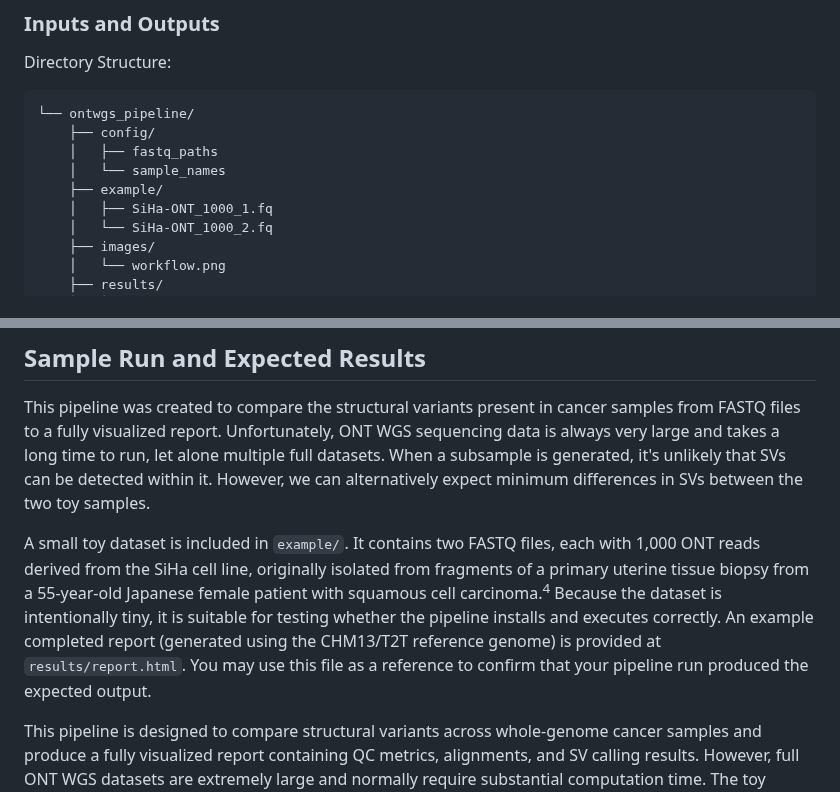
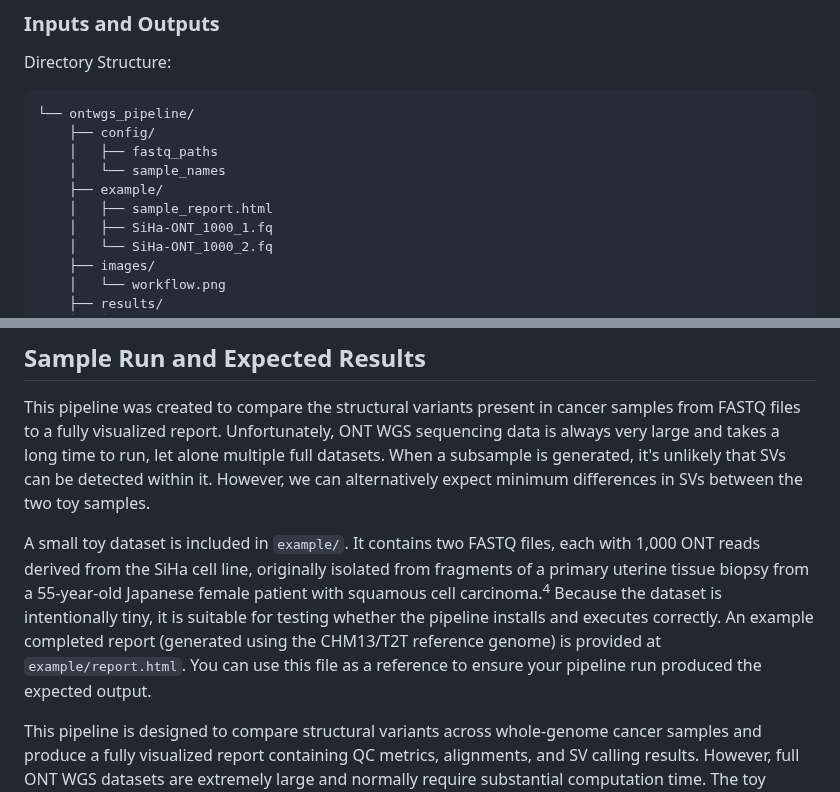
Before and after one commit to davidlin5922/ontwgs_pipeline, a Markdown page: README.md, 2 parts joined by grey strips. GitHub-like rendering.

```diff
--- a/README.md
+++ b/README.md
@@ -71,6 +71,7 @@ Directory Structure:
     │   ├── fastq_paths
     │   └── sample_names
     ├── example/
+    │   ├── sample_report.html
     │   ├── SiHa-ONT_1000_1.fq
     │   └── SiHa-ONT_1000_2.fq
     ├── images/
@@ -163,7 +164,7 @@ The report includes QC plots and metrics, alignment and mapping statistics, read
 
 This pipeline was created to compare the structural variants present in cancer samples from FASTQ files to a fully visualized report. Unfortunately, ONT WGS sequencing data is always very large and takes a long time to run, let alone multiple full datasets. When a subsample is generated, it's unlikely that SVs can be detected within it. However, we can alternatively expect minimum differences in SVs between the two toy samples.
 
-A small toy dataset is included in `example/`. It contains two FASTQ files, each with 1,000 ONT reads derived from the SiHa cell line, originally isolated from fragments of a primary uterine tissue biopsy from a 55-year-old Japanese female patient with squamous cell carcinoma.<sup>4</sup> Because the dataset is intentionally tiny, it is suitable for testing whether the pipeline installs and executes correctly. An example completed report (generated using the CHM13/T2T reference genome) is provided at `results/report.html`. You may use this file as a reference to confirm that your pipeline run produced the expected output.
+A small toy dataset is included in `example/`. It contains two FASTQ files, each with 1,000 ONT reads derived from the SiHa cell line, originally isolated from fragments of a primary uterine tissue biopsy from a 55-year-old Japanese female patient with squamous cell carcinoma.<sup>4</sup> Because the dataset is intentionally tiny, it is suitable for testing whether the pipeline installs and executes correctly. An example completed report (generated using the CHM13/T2T reference genome) is provided at `example/report.html`. You can use this file as a reference to ensure your pipeline run produced the expected output.
 
 This pipeline is designed to compare structural variants across whole-genome cancer samples and produce a fully visualized report containing QC metrics, alignments, and SV calling results. However, full ONT WGS datasets are extremely large and normally require substantial computation time. The toy dataset is a highly reduced subsample, so SV detection sensitivity will be low, resulting in limited or absent calls in some regions. What can be reliably expected is that the two toy samples should show minimal or no differences in structural variants, and the QC and alignment steps will run fully and produce plots and summary tables.
 
```
